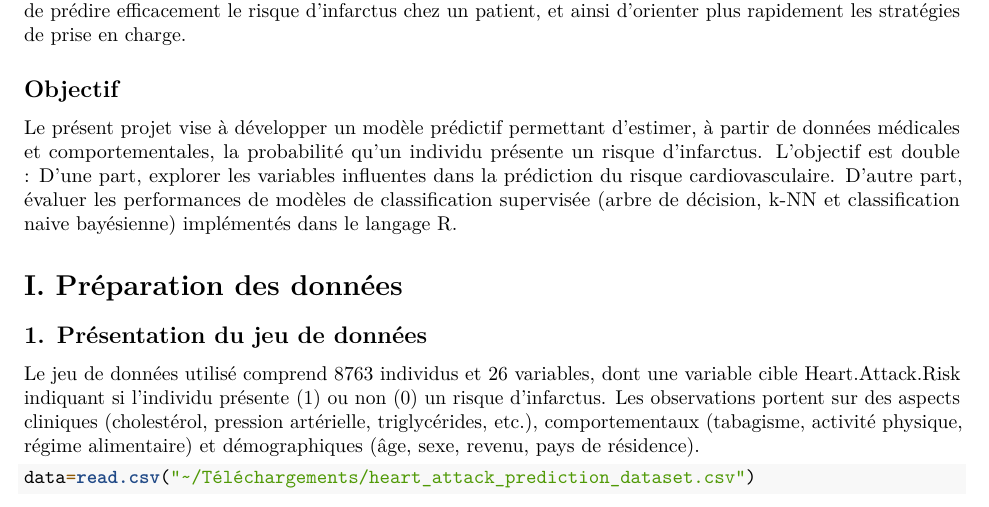
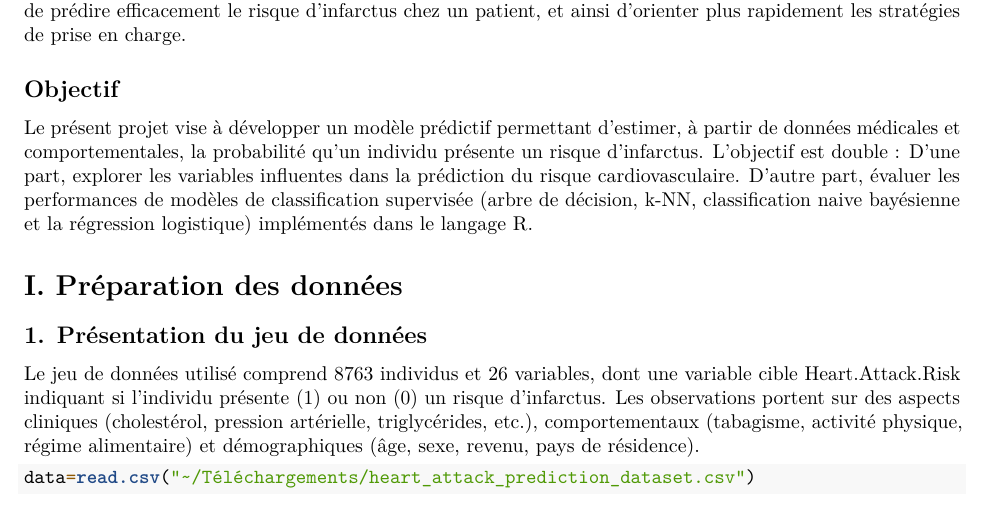
Before and after one commit to EssiRuth/Complements_maths, an R Markdown document (Projet_code.Rmd): part of page 1 of 13, cut so that both start at the same text. Rendered offline with R 4.5, knitr and Pandoc, then LaTeX, with nearby package versions; some code elsewhere in the file could not run offline.

Commit message:
Update Projet_code.Rmd

```diff
--- a/Projet_code.Rmd
+++ b/Projet_code.Rmd
@@ -30,7 +30,7 @@ probabilité qu’un individu présente un risque d’infarctus. L’objectif
 est double : D’une part, explorer les variables influentes dans la
 prédiction du risque cardiovasculaire. D’autre part, évaluer les
 performances de modèles de classification supervisée (arbre de décision,
-k-NN et classification naive bayésienne) implémentés dans le langage R.
+k-NN, classification naive bayésienne et la régression logistique) implémentés dans le langage R.
 
 # I. Préparation des données
 
```
